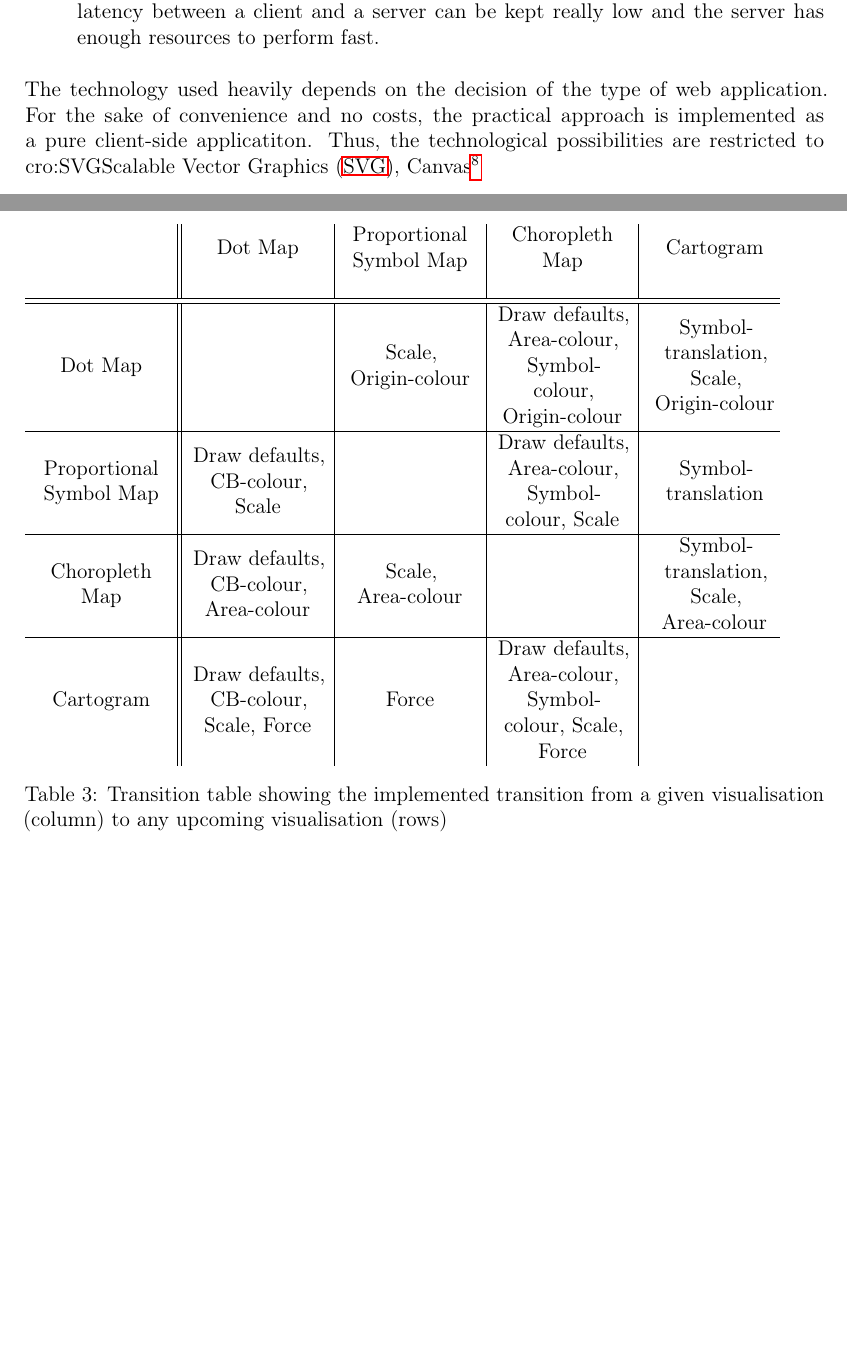
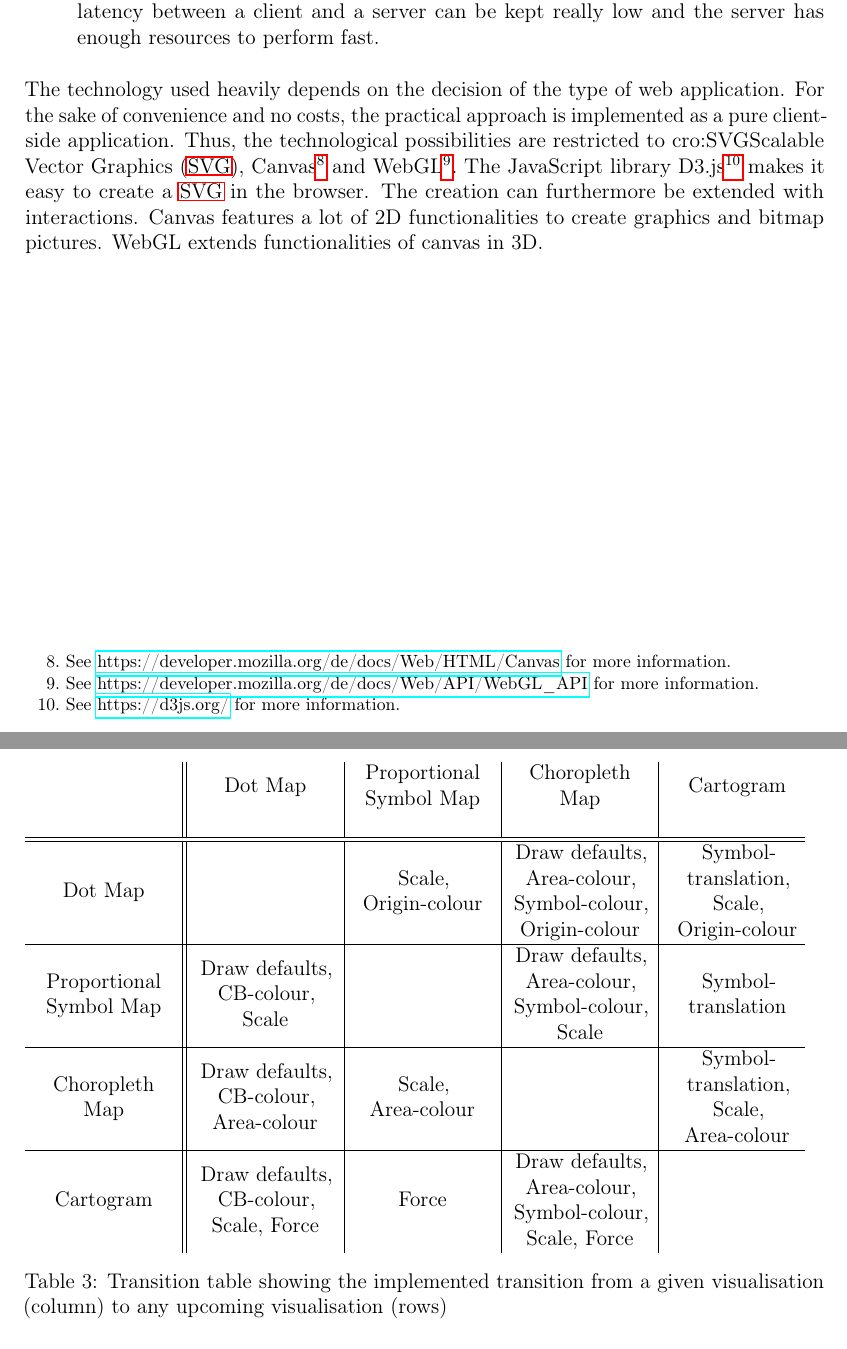
Before and after one commit to Gbeschbacher/m-thesis, a LaTeX document (main.tex, which reads chapters/methods/related/contrib.tex, chapters/results/application.tex): two parts of pages 71 and 87 of 100, joined at a grey line, cut so that both start at the same text, the shorter picture padded with empty space. Compiled offline with pdfLaTeX.

Commit message:
Update on Overleaf.

```diff
--- a/chapters/methods/related/contrib.tex
+++ b/chapters/methods/related/contrib.tex
@@ -135,4 +135,4 @@ A client typically is a computer application, that runs on a user's local comput
 SandDance uses such a concept for its unit-based visualisation tool. The main difference to pure client-side web applications is, that operations and calculations are done on the server and the results are forwarded to the client. The client is only used to display information with animations and other concepts. This concept of a web-application needs a more abstract structure because client-server communication is obligatory. The information exchange will not affect a client in any way if the latency between a client and a server can be kept really low and the server has enough resources to perform fast.
 \end{enumerate}
 
-The technology used heavily depends on the decision of the type of web application. For the sake of convenience and no costs, the practical approach is implemented as a pure client-side applicatiton. Thus, the technological possibilities are restricted to \ac{SVG}, Canvas\footnote{See \href{https://developer.mozilla.org/de/docs/Web/HTML/Canvas}{https://developer.mozilla.org/de/docs/Web/HTML/Canvas} and WebGL\footnote{See \href{https://developer.mozilla.org/de/docs/Web/API/WebGL_API}{https://developer.mozilla.org/de/docs/Web/API/WebGL_API}. The JavaScript library D3.js\footnote{See \href{https://d3js.org/}{https://d3js.org/} for more information.} makes it easy to create a \ac{SVG} in the browser. The creation can furthermore be extended with interactions. Canvas features a lot of 2D functionalities to create graphics and bitmap pictures. WebGL extends functionalities of canvas in 3D.
+The technology used heavily depends on the decision of the type of web application. For the sake of convenience and no costs, the practical approach is implemented as a pure client-side application. Thus, the technological possibilities are restricted to \ac{SVG}, Canvas\footnote{See \href{https://developer.mozilla.org/de/docs/Web/HTML/Canvas}{https://developer.mozilla.org/de/docs/Web/HTML/Canvas} for more information.} and WebGL\footnote{See \href{https://developer.mozilla.org/de/docs/Web/API/WebGL_API}{https://developer.mozilla.org/de/docs/Web/API/WebGL\_API} for more information.}. The JavaScript library D3.js\footnote{See \href{https://d3js.org/}{https://d3js.org/} for more information.} makes it easy to create a \ac{SVG} in the browser. The creation can furthermore be extended with interactions. Canvas features a lot of 2D functionalities to create graphics and bitmap pictures. WebGL extends functionalities of canvas in 3D.
--- a/chapters/results/application.tex
+++ b/chapters/results/application.tex
@@ -213,7 +213,7 @@ The implemented application only features basic interaction methods. Figure \ref
 Table \ref{tab:transition-table-implemented} on page \pageref{tab:transition-table-implemented} shows the implemented animated transitions between visual appearances. Every transition is described with abbreviations in the table which are explained in detail in the description list below. A cell containing several abbreviations denotes the transition flow step by step.
 
 \begin{table}[!htp]
-    \begin{tabular}{M{26mm}|| M{26mm} | M{26mm} | M{26mm} | M{26mm} N}
+    \begin{tabular}{M{27mm}|| M{27mm} | M{27mm} | M{27mm} | M{27mm} N}
 
     ~ & Dot Map & Proportional Symbol Map & Choropleth Map & Cartogram &\\[4ex] \hline \hline
 
```
